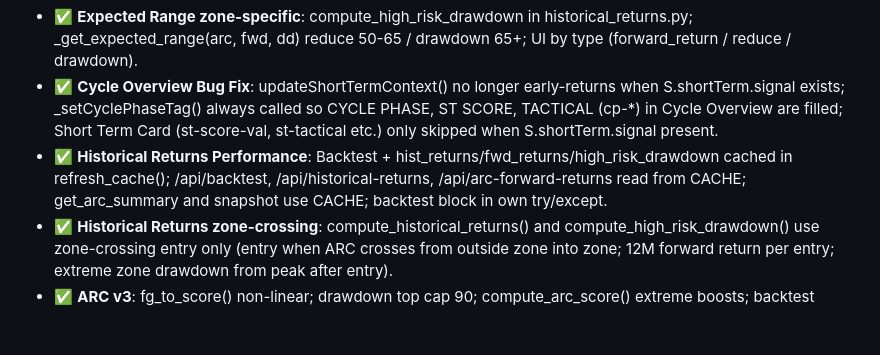
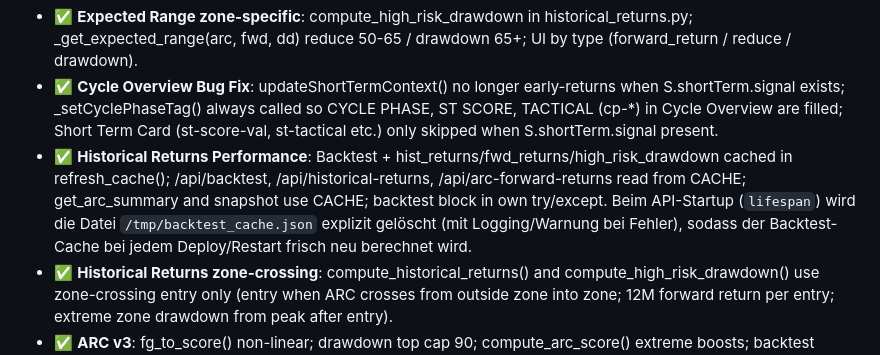
Before and after one commit to noahdeitmerg-svg/alphacycle, a Markdown page: DEPLOY_STATE.md, the part around the change. Drawn GitHub-style; blank space fills up the shorter version.

Commit message:
docs: DEPLOY_STATE update
Made-with: Cursor

```diff
--- a/DEPLOY_STATE.md
+++ b/DEPLOY_STATE.md
@@ -61,7 +61,7 @@
 - ✅ **Short Term Card Visual Redesign** (index.html): Card header "SHORT TERM SIGNALS" + "30-90D"; score block large score (48–56px, DM Mono, color by score), signal badge; tactical banner 11px #6b7280; "COMPONENT BREAKDOWN"; 6 rows label 80px, bar width=score%, track #1a2332 6px, context labels per component; no backend changes.
 - ✅ **Expected Range zone-specific**: compute_high_risk_drawdown in historical_returns.py; _get_expected_range(arc, fwd, dd) reduce 50-65 / drawdown 65+; UI by type (forward_return / reduce / drawdown).
 - ✅ **Cycle Overview Bug Fix**: updateShortTermContext() no longer early-returns when S.shortTerm.signal exists; _setCyclePhaseTag() always called so CYCLE PHASE, ST SCORE, TACTICAL (cp-*) in Cycle Overview are filled; Short Term Card (st-score-val, st-tactical etc.) only skipped when S.shortTerm.signal present.
-- ✅ **Historical Returns Performance**: Backtest + hist_returns/fwd_returns/high_risk_drawdown cached in refresh_cache(); /api/backtest, /api/historical-returns, /api/arc-forward-returns read from CACHE; get_arc_summary and snapshot use CACHE; backtest block in own try/except.
+- ✅ **Historical Returns Performance**: Backtest + hist_returns/fwd_returns/high_risk_drawdown cached in refresh_cache(); /api/backtest, /api/historical-returns, /api/arc-forward-returns read from CACHE; get_arc_summary and snapshot use CACHE; backtest block in own try/except. Beim API-Startup (`lifespan`) wird die Datei `/tmp/backtest_cache.json` explizit gelöscht (mit Logging/Warnung bei Fehler), sodass der Backtest-Cache bei jedem Deploy/Restart frisch neu berechnet wird.
 - ✅ **Historical Returns zone-crossing**: compute_historical_returns() and compute_high_risk_drawdown() use zone-crossing entry only (entry when ARC crosses from outside zone into zone; 12M forward return per entry; extreme zone drawdown from peak after entry).
 - ✅ **ARC v3**: fg_to_score() non-linear; drawdown top cap 90; compute_arc_score() extreme boosts; backtest cache cleared at startup.
 - ✅ **Phase label + HR zones**: Phase from cycle_anchor only (analyzer.get_short_term_context): days_since_top, days_since_bottom, drawdown_from_top; no ARC-derived phase. Tactical per phase (Late Bull REDUCE, Early Bear REDUCE/ST ONLY, Mid Bear CAUTIOUS LONG, Late Bear ACCUMULATE SLOWLY, Accumulation/Deep Accumulation BUY/STRONG BUY, Early/Mid Bull BUY/HOLD DIPS). main.py /api/historical-returns: elevated reduce, extreme drawdown. index.html: Elevated REDUCE, Extreme drawdown.
```
